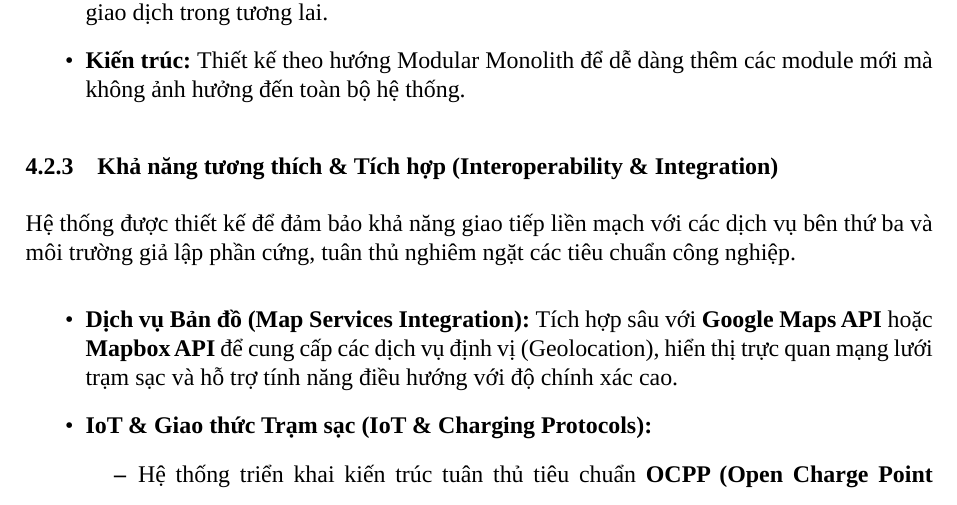
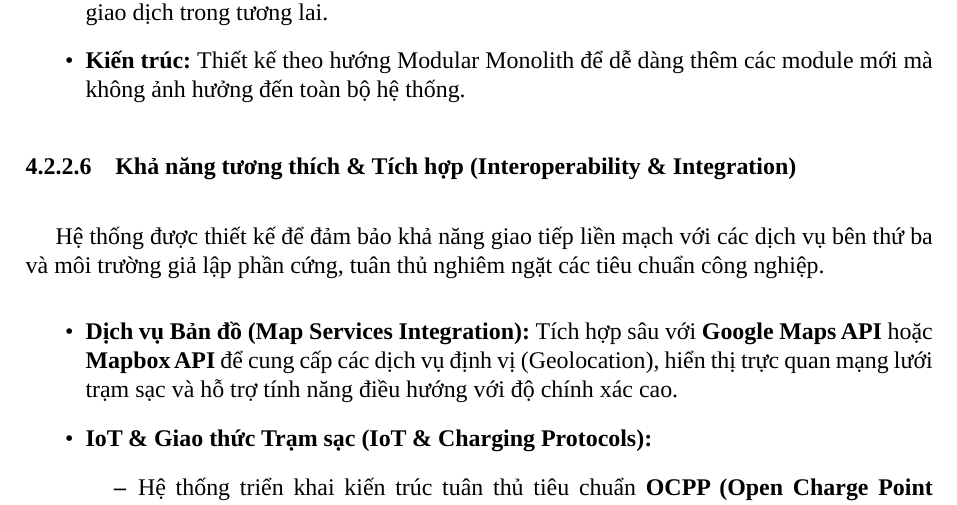
Before and after one commit to Cp0fbk/evgo-docs, a LaTeX document (main.tex, which reads chapters/4_YeuCau.tex): part of page 29 of 95, cut so that both start at the same text. Compiled offline with LuaLaTeX; a missing font is replaced by an installed copy or a similar font.

Commit message:
fix: correct subsection level for interoperability and integration

```diff
--- a/chapters/4_YeuCau.tex
+++ b/chapters/4_YeuCau.tex
@@ -249,7 +249,7 @@ Chuẩn bị cho việc phát triển trong tương lai.
     \item \textbf{Kiến trúc:} Thiết kế theo hướng Modular Monolith để dễ dàng thêm các module mới mà không ảnh hưởng đến toàn bộ hệ thống.
 \end{itemize}
 
-\subsubsection{Khả năng tương thích \& Tích hợp (Interoperability \& Integration)}
+\subsubsubsection{Khả năng tương thích \& Tích hợp (Interoperability \& Integration)}
 
 Hệ thống được thiết kế để đảm bảo khả năng giao tiếp liền mạch với các dịch vụ bên thứ ba và môi trường giả lập phần cứng, tuân thủ nghiêm ngặt các tiêu chuẩn công nghiệp.
 
```
